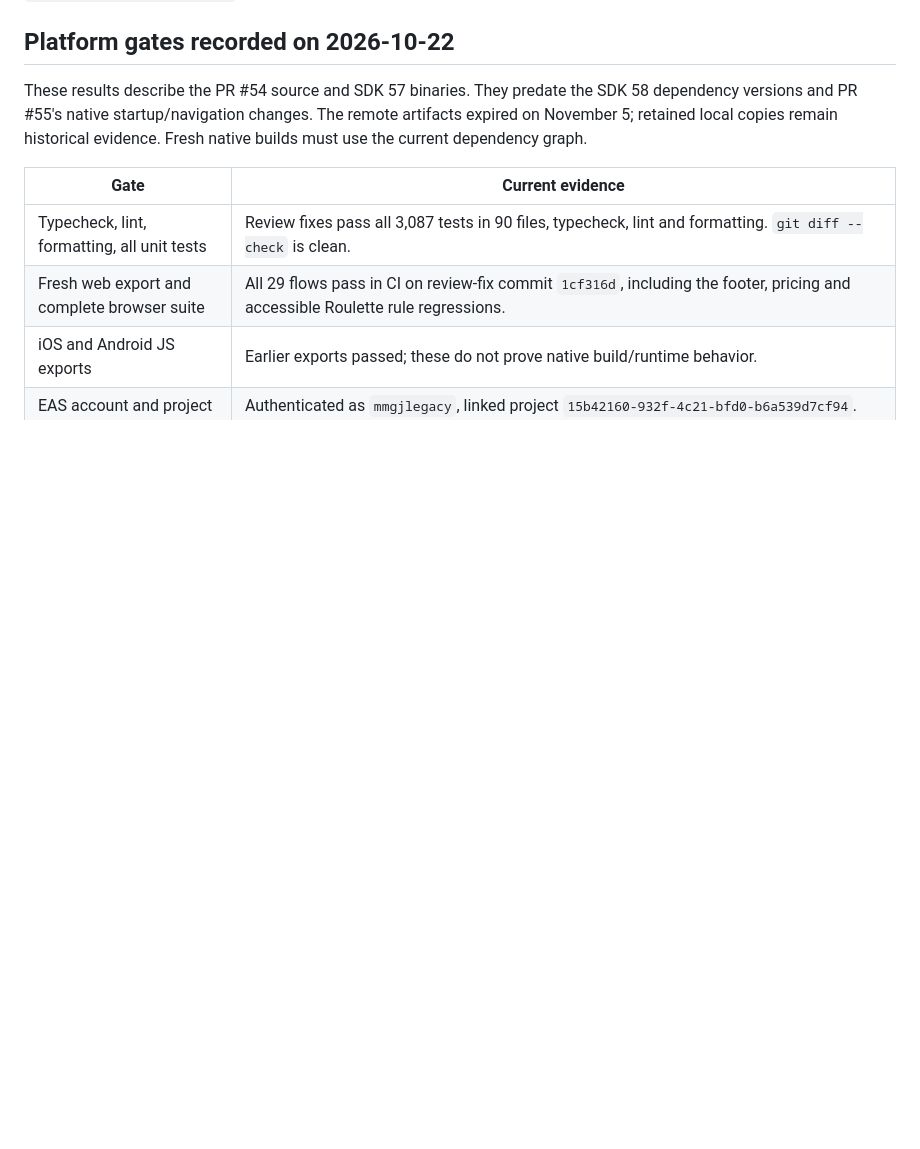
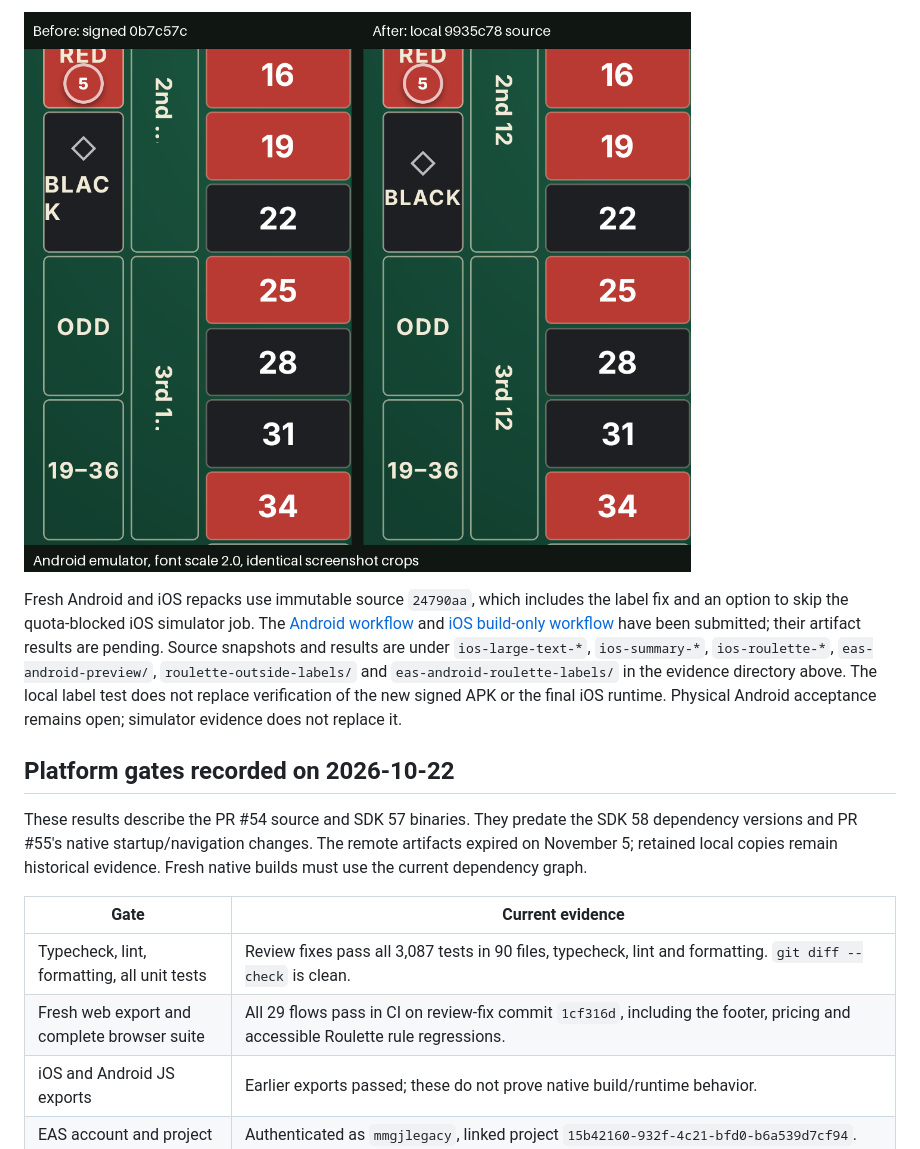
Before and after one commit to 0xRowdy/true-count-claude, a Markdown page: docs/mvp-verification.md, the part around one of its changes. Rendered like a GitHub page; pictures changed too: docs/evidence/native-large-text-roulette.png (added); blank space fills up the shorter version.

Commit message:
Record native layout evidence and final verification gaps

```diff
--- a/docs/mvp-verification.md
+++ b/docs/mvp-verification.md
@@ -158,3 +206,15 @@ Physical Android acceptance remains open.
+![Roulette outside labels before and after at Android text scale 2.0](evidence/native-large-text-roulette.png)
+
+Fresh Android and iOS repacks use immutable source `24790aa`, which includes the
+label fix and an option to skip the quota-blocked iOS simulator job. The
+[Android workflow](https://expo.dev/accounts/mmgjlegacy/projects/true-count/workflows/01a1d5df-d015-7272-86f5-3f7785824e27)
+and [iOS build-only workflow](https://expo.dev/accounts/mmgjlegacy/projects/true-count/workflows/01a1d5df-9613-7619-b552-1c2596249e8b)
+have been submitted; their artifact results are pending. Source snapshots and
+results are under `ios-large-text-*`, `ios-summary-*`, `ios-roulette-*`,
+`eas-android-preview/`, `roulette-outside-labels/` and `eas-android-roulette-labels/`
+in the evidence directory above. The local label test does not replace verification
+of the new signed APK or the final iOS runtime.
+Physical Android acceptance remains open; simulator evidence does not replace it.
 
 ## Platform gates recorded on 2026-10-22
 
```
Also changed, not shown: other parts of docs/mvp-verification.md (+52 -4 lines), docs/releasing.md (+16 -1 lines), docs/evidence/native-ios-backup-insets.png (added), docs/evidence/native-ios-paytable.png (added).
